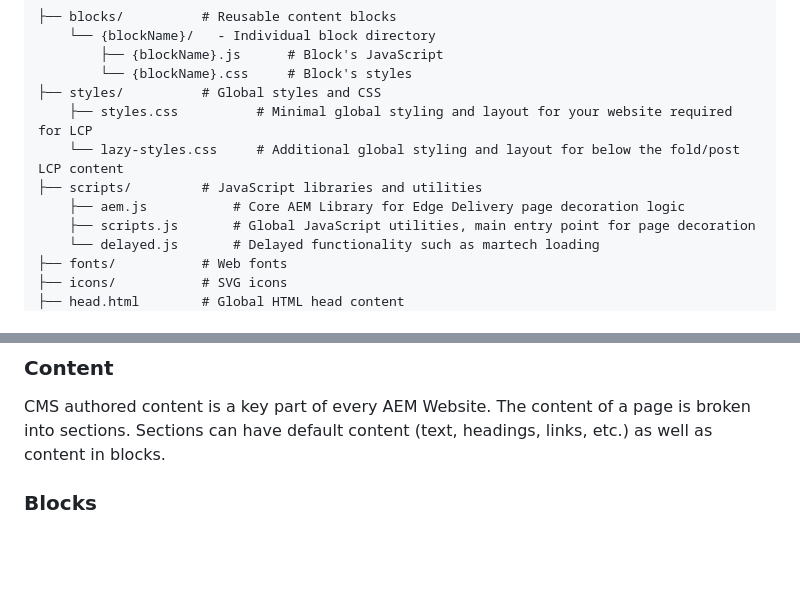
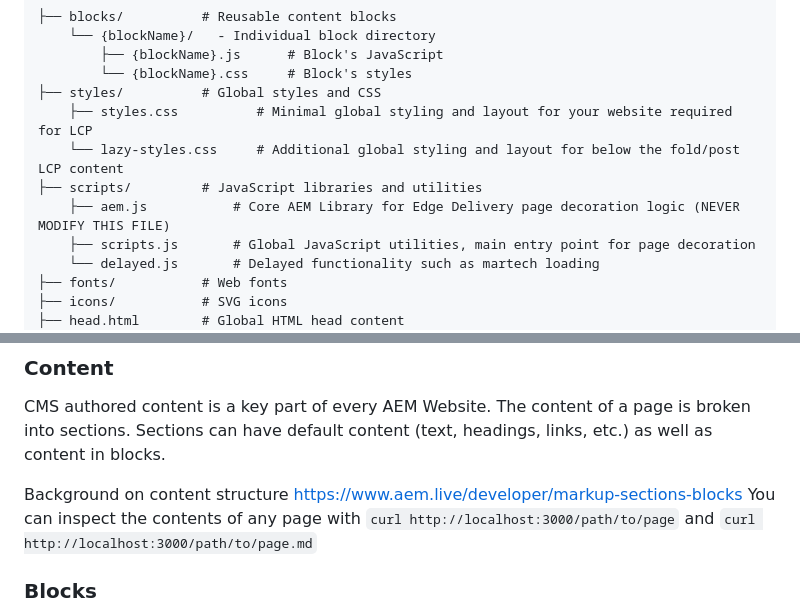
Before and after one commit to AEMXSC/RefDemo-DA, a Markdown page: AGENTS.md, 2 parts joined by grey strips. GitHub-like rendering; blank space fills up the shorter version.

```diff
--- a/AGENTS.md
+++ b/AGENTS.md
@@ -32,7 +34,7 @@ This is a boilerplate project for Adobe AEM Edge Delivery Services that serves a
     ├── styles.css          # Minimal global styling and layout for your website required for LCP
     └── lazy-styles.css     # Additional global styling and layout for below the fold/post LCP content
 ├── scripts/         # JavaScript libraries and utilities
-    ├── aem.js           # Core AEM Library for Edge Delivery page decoration logic
+    ├── aem.js           # Core AEM Library for Edge Delivery page decoration logic (NEVER MODIFY THIS FILE)
     ├── scripts.js       # Global JavaScript utilities, main entry point for page decoration
     └── delayed.js       # Delayed functionality such as martech loading
 ├── fonts/           # Web fonts
@@ -67,6 +69,9 @@ This is a boilerplate project for Adobe AEM Edge Delivery Services that serves a
 
 CMS authored content is a key part of every AEM Website. The content of a page is broken into sections. Sections can have default content (text, headings, links, etc.) as well as content in blocks.
 
+Background on content structure https://www.aem.live/developer/markup-sections-blocks
+You can inspect the contents of any page with `curl http://localhost:3000/path/to/page` and `curl http://localhost:3000/path/to/page.md`
+
 ### Blocks
 
 Blocks are the re-usable building blocks of AEM. Blocks add styling and functionality to content. Each block has an initial content structure it expects, and transforms the html in the block using DOM APIs to render a final structure.
```
Also changed, not shown: other parts of AGENTS.md (+33 -20 lines).
